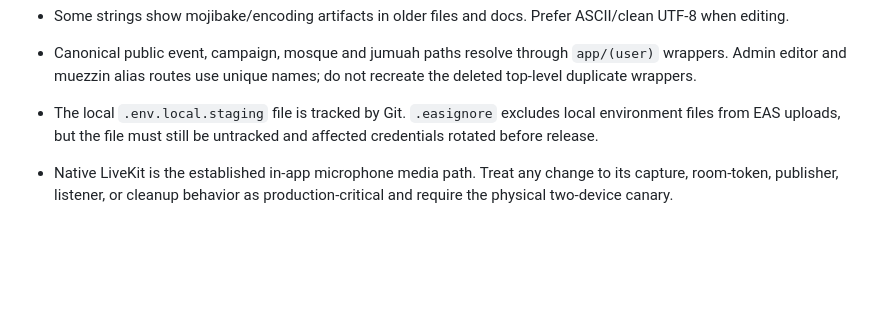
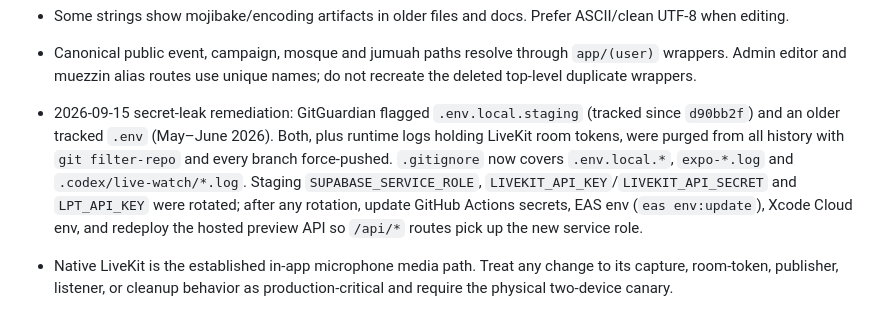
Before and after one commit to digimaxai/adhan-connect, a Markdown page: CLAUDE.md, the part around the change. GitHub-like rendering; blank space fills up the shorter version.

Commit message:
docs: Record 2026-09-15 secret-leak remediation and post-rotation checklist
Co-Authored-By: Claude Fable 5.1 <noreply@anthropic.com>

```diff
--- a/CLAUDE.md
+++ b/CLAUDE.md
@@ -659,9 +659,15 @@ The default `README.md` is still mostly Expo starter text and should be replaced
 - Canonical public event, campaign, mosque and jumuah paths resolve through
   `app/(user)` wrappers. Admin editor and muezzin alias routes use unique names;
   do not recreate the deleted top-level duplicate wrappers.
-- The local `.env.local.staging` file is tracked by Git. `.easignore` excludes
-  local environment files from EAS uploads, but the file must still be untracked
-  and affected credentials rotated before release.
+- 2026-09-15 secret-leak remediation: GitGuardian flagged `.env.local.staging`
+  (tracked since `d90bb2f`) and an older tracked `.env` (May–June 2026). Both,
+  plus runtime logs holding LiveKit room tokens, were purged from all history
+  with `git filter-repo` and every branch force-pushed. `.gitignore` now covers
+  `.env.local.*`, `expo-*.log` and `.codex/live-watch/*.log`. Staging
+  `SUPABASE_SERVICE_ROLE`, `LIVEKIT_API_KEY`/`LIVEKIT_API_SECRET` and
+  `LPT_API_KEY` were rotated; after any rotation, update GitHub Actions
+  secrets, EAS env (`eas env:update`), Xcode Cloud env, and redeploy the
+  hosted preview API so `/api/*` routes pick up the new service role.
 - Native LiveKit is the established in-app microphone media path. Treat any
   change to its capture, room-token, publisher, listener, or cleanup behavior as
   production-critical and require the physical two-device canary.
```
